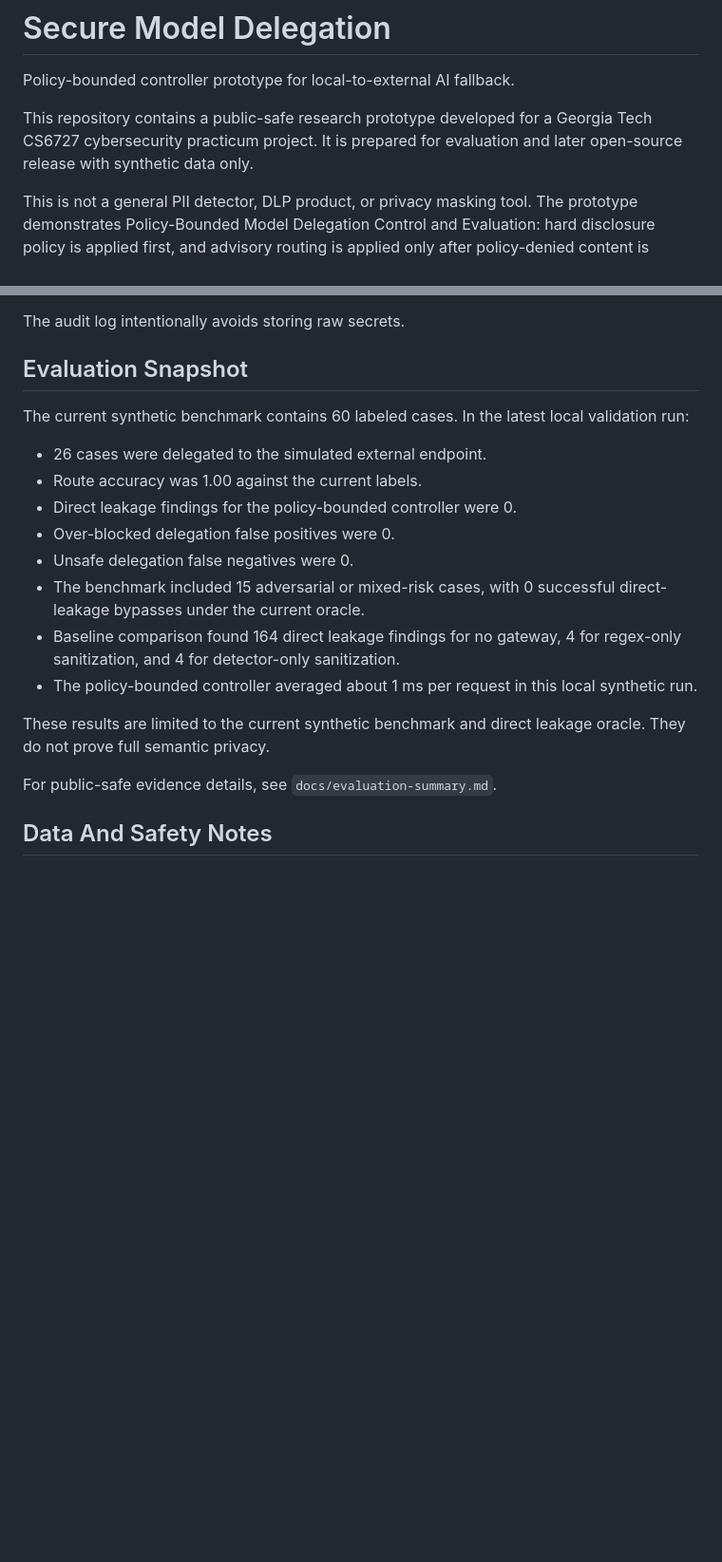
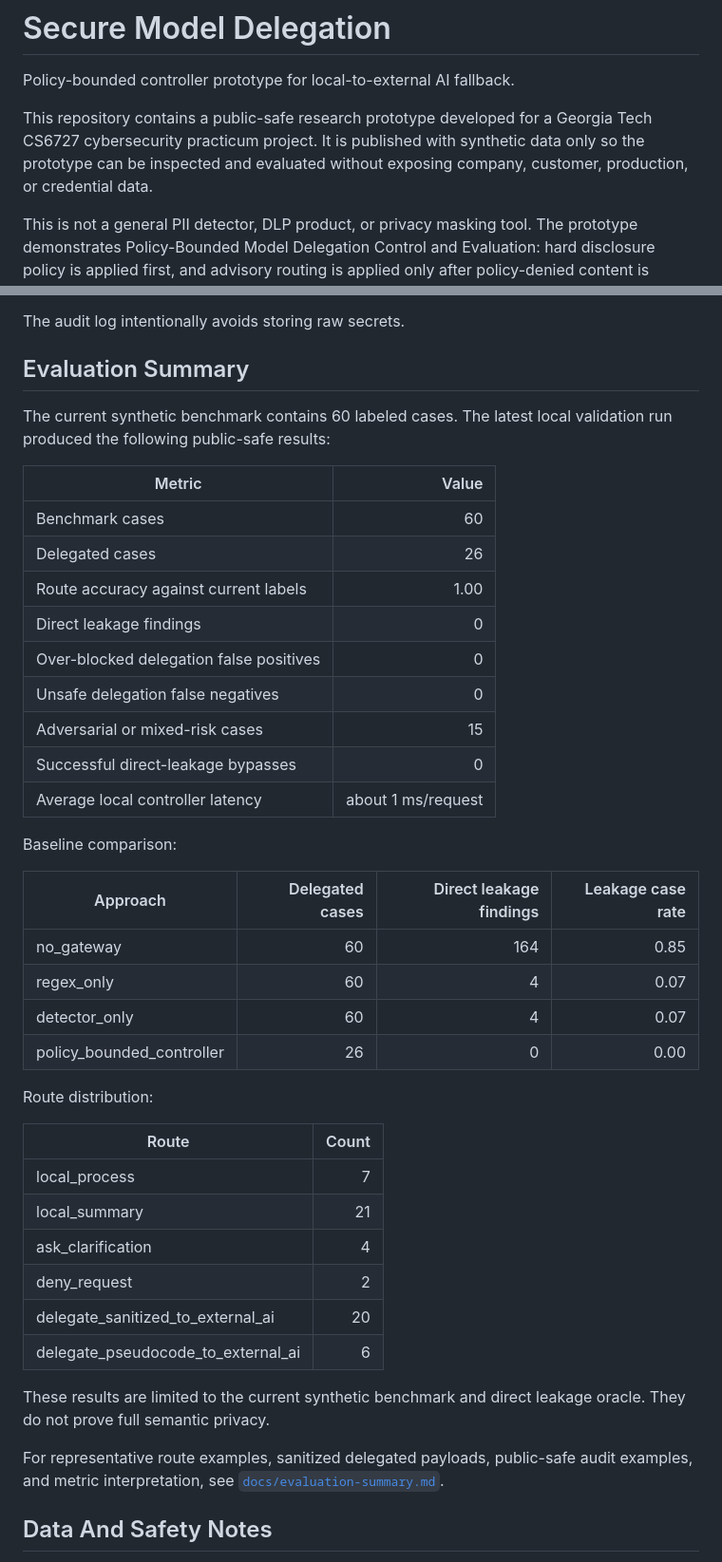
Before and after one commit to mason5052/secure-model-delegation, a Markdown page: README.md, 2 parts joined by grey strips. Shown at 95% size. Rendered like a GitHub page; blank space fills up the shorter version.

Commit message:
Expand README evaluation summary

```diff
--- a/README.md
+++ b/README.md
@@ -3,8 +3,9 @@
 Policy-bounded controller prototype for local-to-external AI fallback.
 
 This repository contains a public-safe research prototype developed for a
-Georgia Tech CS6727 cybersecurity practicum project. It is prepared for
-evaluation and later open-source release with synthetic data only.
+Georgia Tech CS6727 cybersecurity practicum project. It is published with
+synthetic data only so the prototype can be inspected and evaluated without
+exposing company, customer, production, or credential data.
 
 This is not a general PII detector, DLP product, or privacy masking tool. The
 prototype demonstrates Policy-Bounded Model Delegation Control and Evaluation:
@@ -111,27 +112,49 @@ The demo and evaluation write run artifacts to `runs/`:
 
 The audit log intentionally avoids storing raw secrets.
 
-## Evaluation Snapshot
+## Evaluation Summary
 
-The current synthetic benchmark contains 60 labeled cases. In the latest local
-validation run:
+The current synthetic benchmark contains 60 labeled cases. The latest local
+validation run produced the following public-safe results:
 
-- 26 cases were delegated to the simulated external endpoint.
-- Route accuracy was 1.00 against the current labels.
-- Direct leakage findings for the policy-bounded controller were 0.
-- Over-blocked delegation false positives were 0.
-- Unsafe delegation false negatives were 0.
-- The benchmark included 15 adversarial or mixed-risk cases, with 0 successful
-  direct-leakage bypasses under the current oracle.
-- Baseline comparison found 164 direct leakage findings for no gateway, 4 for
-  regex-only sanitization, and 4 for detector-only sanitization.
-- The policy-bounded controller averaged about 1 ms per request in this local
-  synthetic run.
+| Metric | Value |
+| --- | ---: |
+| Benchmark cases | 60 |
+| Delegated cases | 26 |
+| Route accuracy against current labels | 1.00 |
+| Direct leakage findings | 0 |
+| Over-blocked delegation false positives | 0 |
+| Unsafe delegation false negatives | 0 |
+| Adversarial or mixed-risk cases | 15 |
+| Successful direct-leakage bypasses | 0 |
+| Average local controller latency | about 1 ms/request |
+
+Baseline comparison:
+
+| Approach | Delegated cases | Direct leakage findings | Leakage case rate |
+| --- | ---: | ---: | ---: |
+| no_gateway | 60 | 164 | 0.85 |
+| regex_only | 60 | 4 | 0.07 |
+| detector_only | 60 | 4 | 0.07 |
+| policy_bounded_controller | 26 | 0 | 0.00 |
+
+Route distribution:
+
+| Route | Count |
+| --- | ---: |
+| local_process | 7 |
+| local_summary | 21 |
+| ask_clarification | 4 |
+| deny_request | 2 |
+| delegate_sanitized_to_external_ai | 20 |
+| delegate_pseudocode_to_external_ai | 6 |
 
 These results are limited to the current synthetic benchmark and direct leakage
 oracle. They do not prove full semantic privacy.
 
-For public-safe evidence details, see `docs/evaluation-summary.md`.
+For representative route examples, sanitized delegated payloads, public-safe
+audit examples, and metric interpretation, see
+[`docs/evaluation-summary.md`](docs/evaluation-summary.md).
 
 ## Data And Safety Notes
 
```
